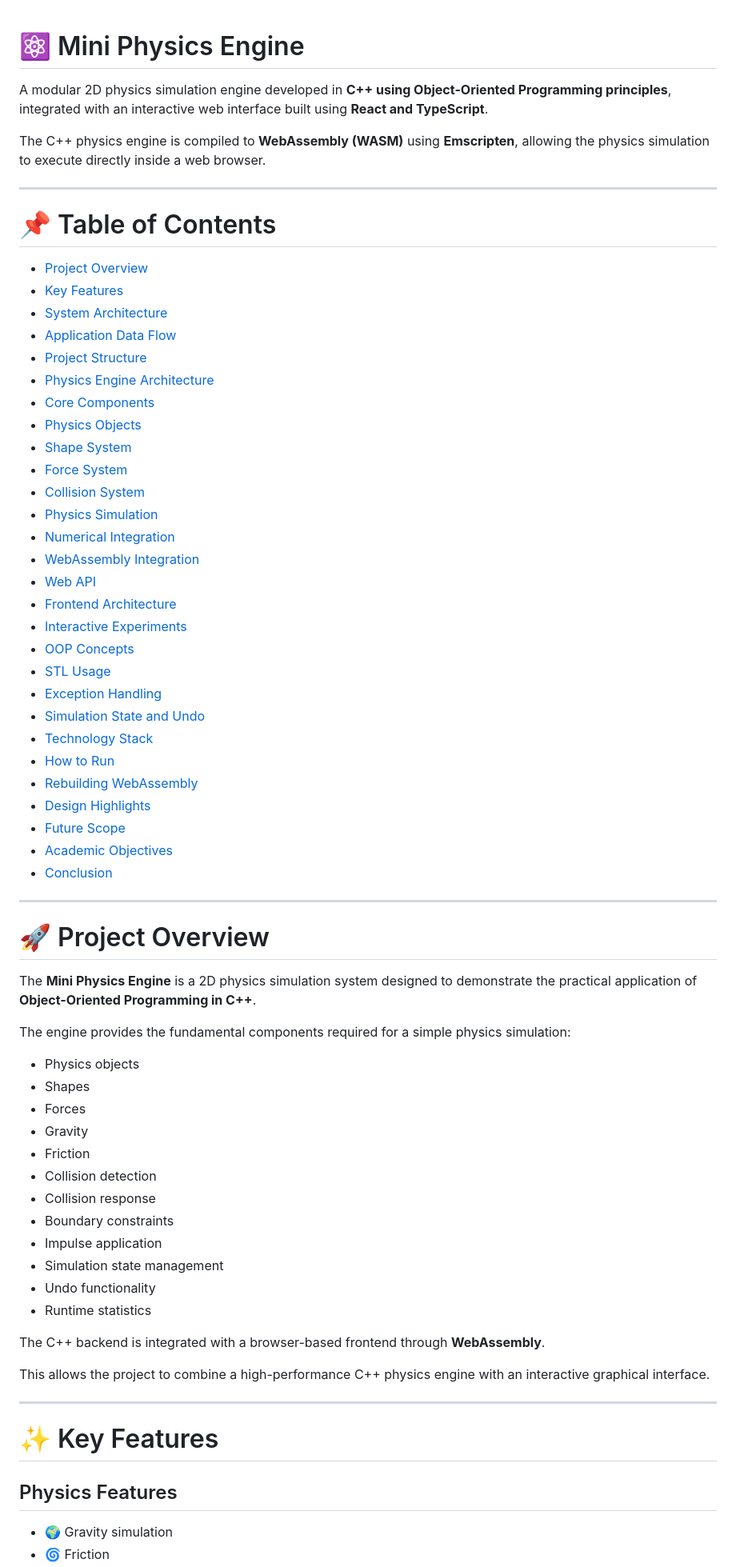
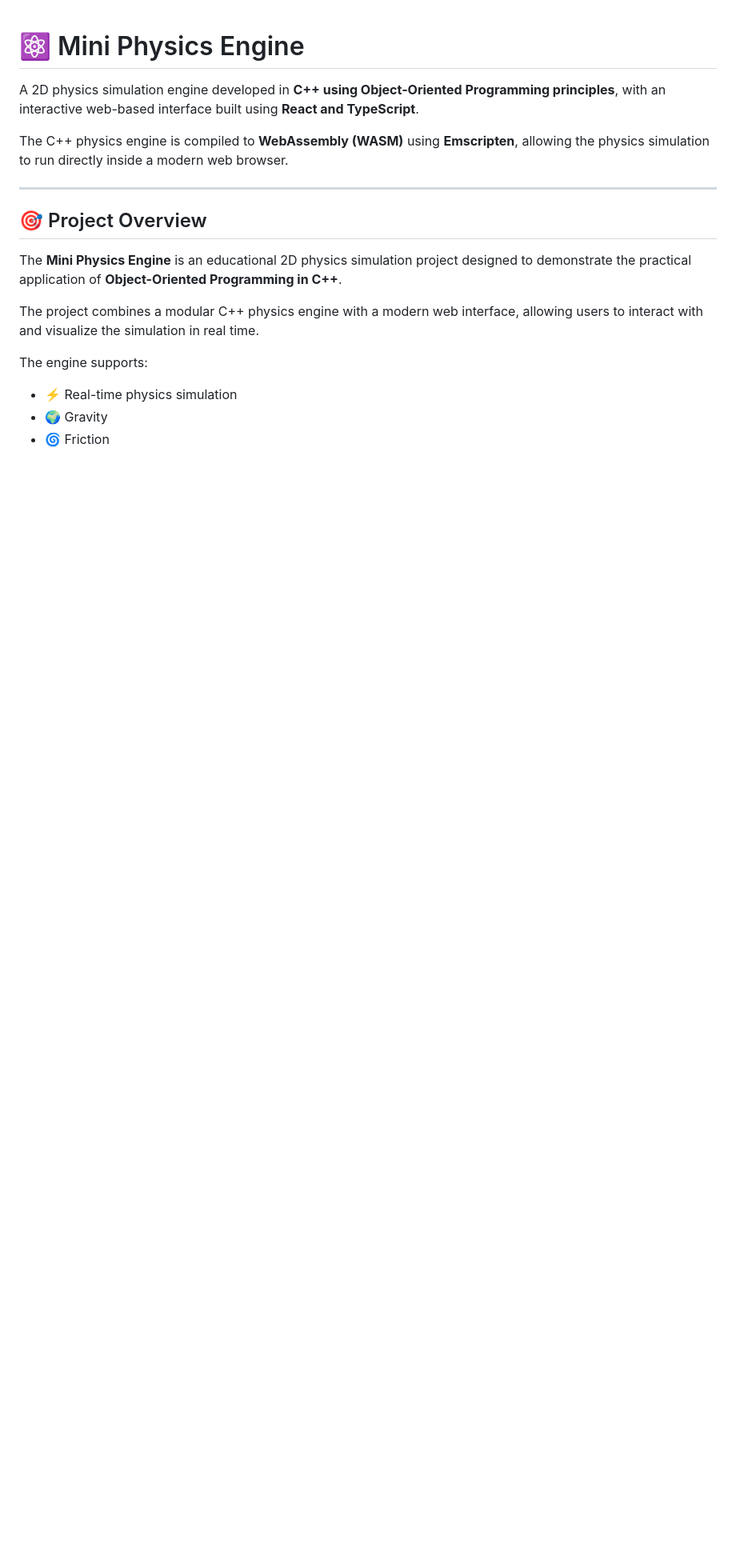
Before and after one commit to rohansolanke007/MINI-PHYSICS-PROJECT, a Markdown page: README.md, the part around one of its changes. Shown at 80% size. Drawn GitHub-style; blank space fills up the shorter version.

Commit message:
Refactor README for clarity and structure
Updated the README to improve clarity and structure, including a more concise project overview and key features.

```diff
--- a/README.md
+++ b/README.md
@@ -1,72 +1,19 @@
 # ⚛️ Mini Physics Engine
 
-A modular 2D physics simulation engine developed in **C++ using Object-Oriented Programming principles**, integrated with an interactive web interface built using **React and TypeScript**.
+A 2D physics simulation engine developed in **C++ using Object-Oriented Programming principles**, with an interactive web-based interface built using **React and TypeScript**.
 
-The C++ physics engine is compiled to **WebAssembly (WASM)** using **Emscripten**, allowing the physics simulation to execute directly inside a web browser.
+The C++ physics engine is compiled to **WebAssembly (WASM)** using **Emscripten**, allowing the physics simulation to run directly inside a modern web browser.
 
 ---
 
-# 📌 Table of Contents
+## 🎯 Project Overview
 
-- [Project Overview](#-project-overview)
-- [Key Features](#-key-features)
-- [System Architecture](#-system-architecture)
-- [Application Data Flow](#-application-data-flow)
-- [Project Structure](#-project-structure)
-- [Physics Engine Architecture](#-physics-engine-architecture)
-- [Core Components](#-core-components)
-- [Physics Objects](#-physics-objects)
-- [Shape System](#-shape-system)
-- [Force System](#-force-system)
-- [Collision System](#-collision-system)
-- [Physics Simulation](#-physics-simulation)
-- [Numerical Integration](#-numerical-integration)
-- [WebAssembly Integration](#-webassembly-integration)
-- [Web API](#-web-api)
-- [Frontend Architecture](#-frontend-architecture)
-- [Interactive Experiments](#-interactive-experiments)
-- [OOP Concepts](#-object-oriented-programming-concepts)
-- [STL Usage](#-stl-usage)
-- [Exception Handling](#-exception-handling)
-- [Simulation State and Undo](#-simulation-state-and-undo)
-- [Technology Stack](#-technology-stack)
-- [How to Run](#-how-to-run)
-- [Rebuilding WebAssembly](#-rebuilding-webassembly)
-- [Design Highlights](#-design-highlights)
-- [Future Scope](#-future-scope)
-- [Academic Objectives](#-academic-objectives)
-- [Conclusion](#-conclusion)
+The **Mini Physics Engine** is an educational 2D physics simulation project designed to demonstrate the practical application of **Object-Oriented Programming in C++**.
 
----
+The project combines a modular C++ physics engine with a modern web interface, allowing users to interact with and visualize the simulation in real time.
 
-# 🚀 Project Overview
+The engine supports:
 
-The **Mini Physics Engine** is a 2D physics simulation system designed to demonstrate the practical application of **Object-Oriented Programming in C++**.
-
-The engine provides the fundamental components required for a simple physics simulation:
-
-- Physics objects
-- Shapes
-- Forces
-- Gravity
-- Friction
-- Collision detection
-- Collision response
-- Boundary constraints
-- Impulse application
-- Simulation state management
-- Undo functionality
-- Runtime statistics
-
-The C++ backend is integrated with a browser-based frontend through **WebAssembly**.
-
-This allows the project to combine a high-performance C++ physics engine with an interactive graphical interface.
-
----
-
-# ✨ Key Features
-
-## Physics Features
-
-- 🌍 Gravity simulation
+- ⚡ Real-time physics simulation
+- 🌍 Gravity
 - 🌀 Friction
```
Also changed, not shown: other parts of README.md (+24 -44 lines).
